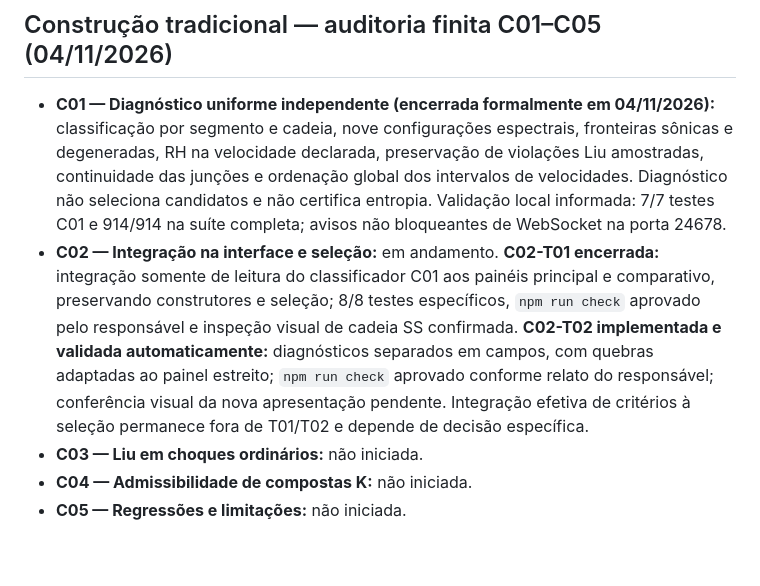
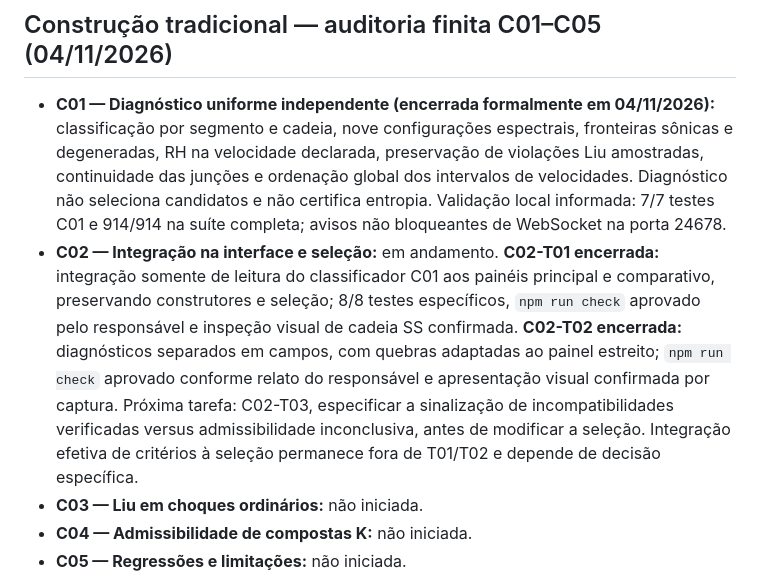
Before and after one commit to macroseres/general-wave-manifold-lab, a Markdown page: docs/ROADMAP.md, the part around the change. GitHub-like rendering; blank space fills up the shorter version.

Commit message:
docs(C02-T02): close task after visual confirmation

```diff
--- a/docs/ROADMAP.md
+++ b/docs/ROADMAP.md
@@ -3,7 +3,7 @@
 ## Construção tradicional — auditoria finita C01–C05 (04/11/2026)
 
 - **C01 — Diagnóstico uniforme independente (encerrada formalmente em 04/11/2026):** classificação por segmento e cadeia, nove configurações espectrais, fronteiras sônicas e degeneradas, RH na velocidade declarada, preservação de violações Liu amostradas, continuidade das junções e ordenação global dos intervalos de velocidades. Diagnóstico não seleciona candidatos e não certifica entropia. Validação local informada: 7/7 testes C01 e 914/914 na suíte completa; avisos não bloqueantes de WebSocket na porta 24678.
-- **C02 — Integração na interface e seleção:** em andamento. **C02-T01 encerrada:** integração somente de leitura do classificador C01 aos painéis principal e comparativo, preservando construtores e seleção; 8/8 testes específicos, `npm run check` aprovado pelo responsável e inspeção visual de cadeia SS confirmada. **C02-T02 implementada e validada automaticamente:** diagnósticos separados em campos, com quebras adaptadas ao painel estreito; `npm run check` aprovado conforme relato do responsável; conferência visual da nova apresentação pendente. Integração efetiva de critérios à seleção permanece fora de T01/T02 e depende de decisão específica.
+- **C02 — Integração na interface e seleção:** em andamento. **C02-T01 encerrada:** integração somente de leitura do classificador C01 aos painéis principal e comparativo, preservando construtores e seleção; 8/8 testes específicos, `npm run check` aprovado pelo responsável e inspeção visual de cadeia SS confirmada. **C02-T02 encerrada:** diagnósticos separados em campos, com quebras adaptadas ao painel estreito; `npm run check` aprovado conforme relato do responsável e apresentação visual confirmada por captura. Próxima tarefa: C02-T03, especificar a sinalização de incompatibilidades verificadas versus admissibilidade inconclusiva, antes de modificar a seleção. Integração efetiva de critérios à seleção permanece fora de T01/T02 e depende de decisão específica.
 - **C03 — Liu em choques ordinários:** não iniciada.
 - **C04 — Admissibilidade de compostas K:** não iniciada.
 - **C05 — Regressões e limitações:** não iniciada.
```
